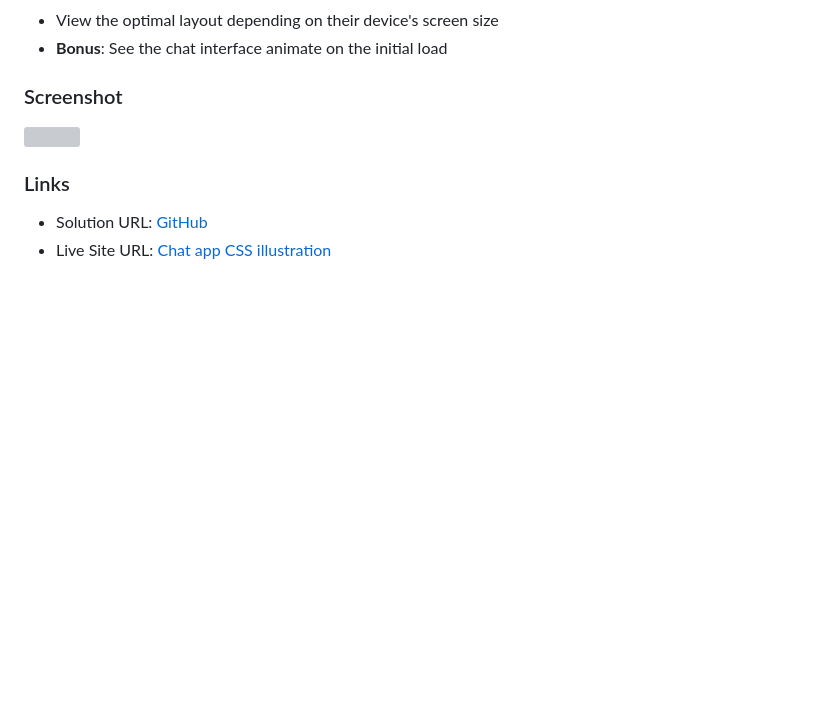
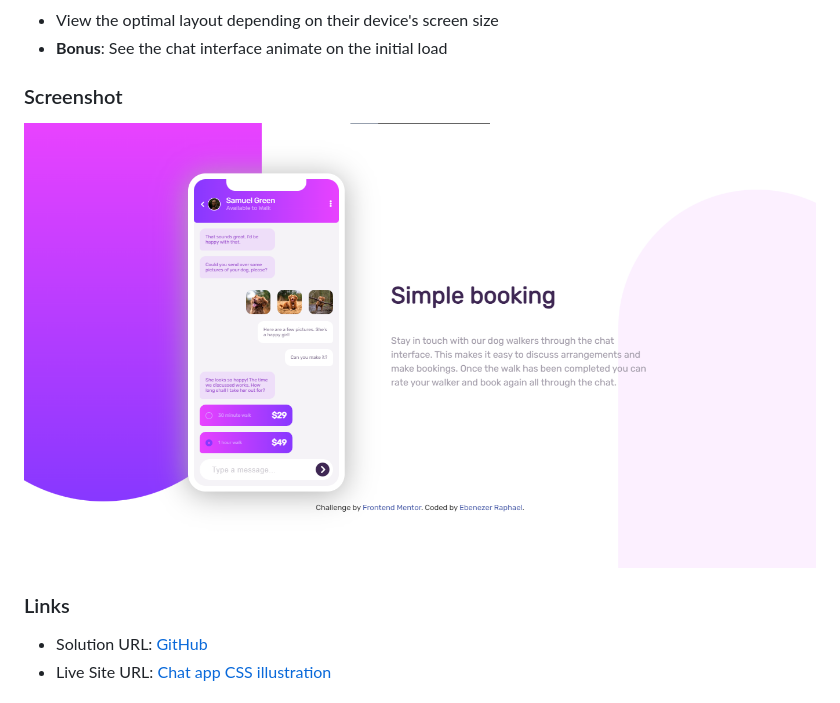
Before and after one commit to ebenezerraph/chat-app-css-illustration, a Markdown page: README.md, the part around the change. GitHub-like rendering; pictures changed too: images/screenshot.png (added); blank space fills up the shorter version; grey boxes are pictures that could not be loaded.

Commit message:
feat: add screenshot to README
Adds a screenshot to the README to better illustrate the application's features.

```diff
--- a/README.md
+++ b/README.md
@@ -23,7 +23,7 @@ Users should be able to:
 
 ### Screenshot
 
-![]()
+![](/images/screenshot.png)
 
 ### Links
 
```
